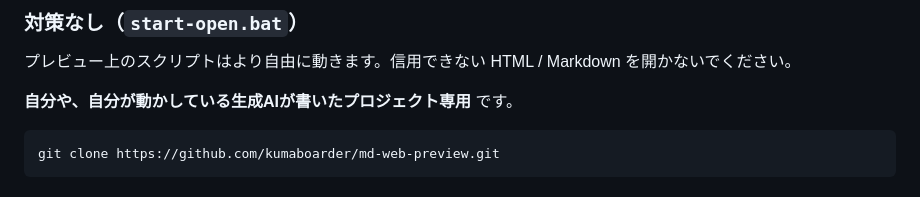
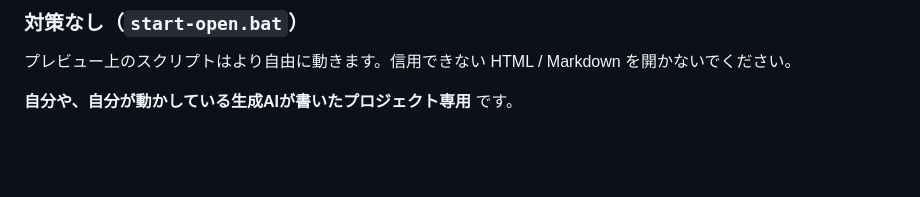
Before and after one commit to kumaboarder/katawara, a Markdown page: README.md, the part around the change. Rendered like a GitHub page; blank space fills up the shorter version.

Commit message:
Remove clone command from README
Removed git clone command from README.

````diff
--- a/README.md
+++ b/README.md
@@ -70,7 +70,3 @@ dotnet publish src\SobaDesk\SobaDesk.csproj -c Release -r win-x64 --self-contain
 プレビュー上のスクリプトはより自由に動きます。信用できない HTML / Markdown を開かないでください。
 
 **自分や、自分が動かしている生成AIが書いたプロジェクト専用** です。
-
-```bat
-git clone https://github.com/kumaboarder/md-web-preview.git
-```
````
